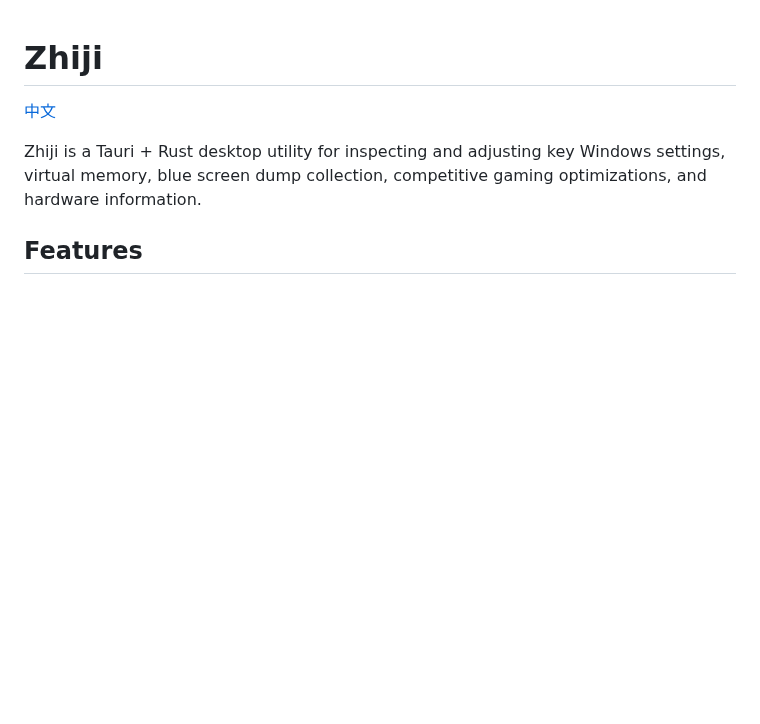
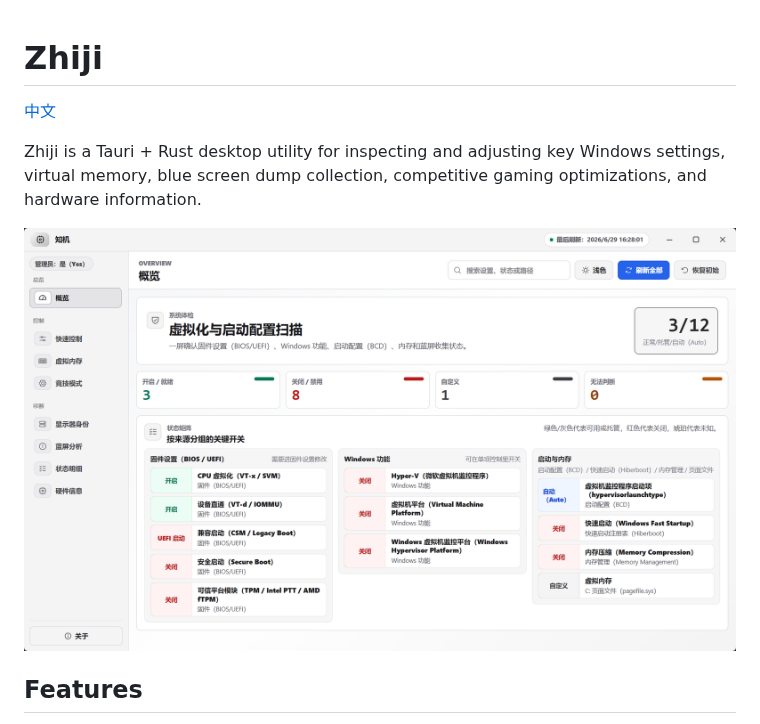
Before and after one commit to LingCore/zhiji, a Markdown page: README.en.md, the part around the change. Rendered like a GitHub page; pictures changed too: docs/images/overview.png (added); blank space fills up the shorter version.

```diff
--- a/README.en.md
+++ b/README.en.md
@@ -3,6 +3,8 @@
 [中文](README.md)
 
 Zhiji is a Tauri + Rust desktop utility for inspecting and adjusting key Windows settings, virtual memory, blue screen dump collection, competitive gaming optimizations, and hardware information.
+
+![Zhiji overview](docs/images/overview.png)
 
 ## Features
 
```
Also changed, not shown: README.md (+2 -0 lines), 1 other file.
